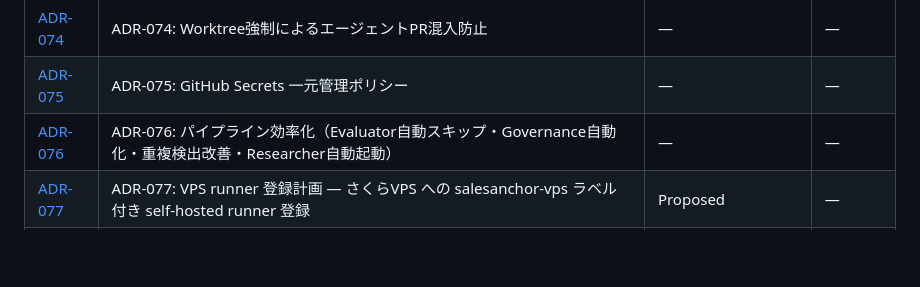
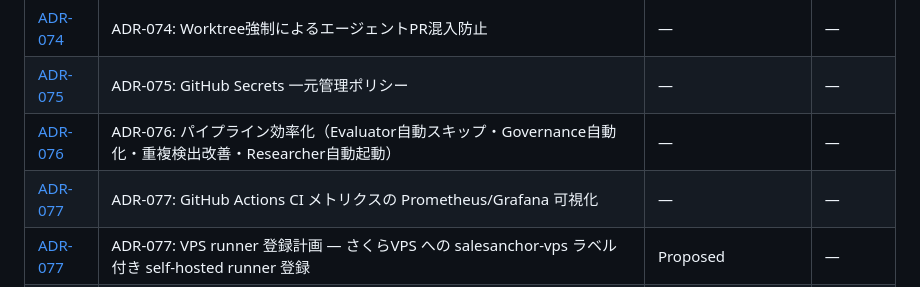
Before and after one commit to shingo-ops/astro-webapp, a Markdown page: docs/adr/README.md, the part around one of its changes. GitHub-like rendering; blank space fills up the shorter version.

```diff
--- a/docs/adr/README.md
+++ b/docs/adr/README.md
@@ -72,6 +72,7 @@
 | [ADR-074](./ADR-074-worktree-agent-enforcement.md) | ADR-074: Worktree強制によるエージェントPR混入防止 | — | — |
 | [ADR-075](./ADR-075-github-secrets-only-policy.md) | ADR-075: GitHub Secrets 一元管理ポリシー | — | — |
 | [ADR-076](./ADR-076-pipeline-efficiency-improvements.md) | ADR-076: パイプライン効率化（Evaluator自動スキップ・Governance自動化・重複検出改善・Researcher自動起動） | — | — |
+| [ADR-077](./ADR-077-github-actions-metrics.md) | ADR-077: GitHub Actions CI メトリクスの Prometheus/Grafana 可視化 | — | — |
 | [ADR-077](./ADR-077-vps-runner-registration.md) | ADR-077: VPS runner 登録計画 — さくらVPS への salesanchor-vps ラベル付き self-hosted runner 登録 | Proposed | — |
 | [ADR-999](./ADR-999-pipeline-test.md) | ADR-999: パイプライン動作テスト | テスト用（マージ後に削除予定） | — |
 
```
Also changed, not shown: other parts of docs/adr/README.md (+1 -1 lines).
